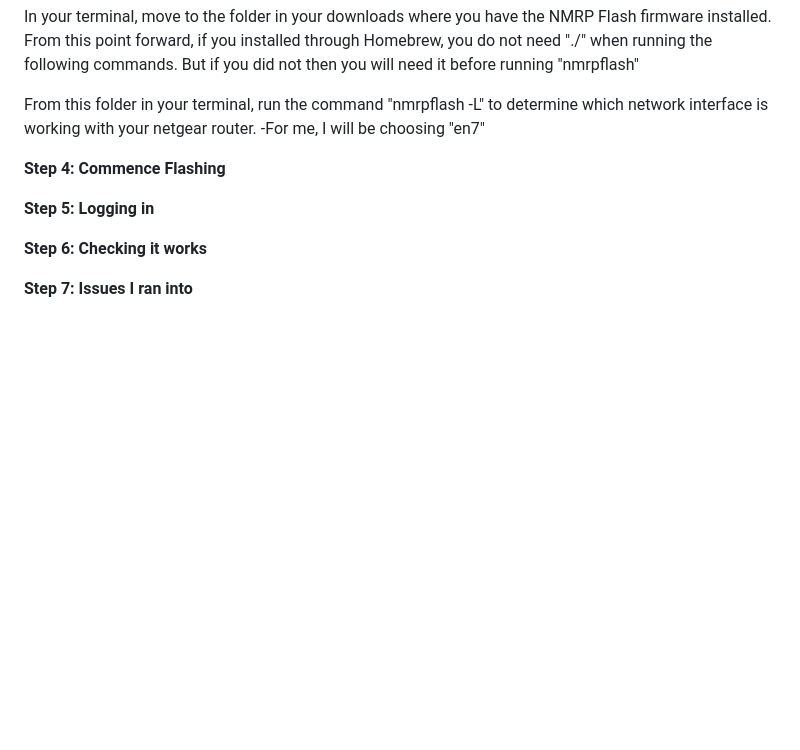
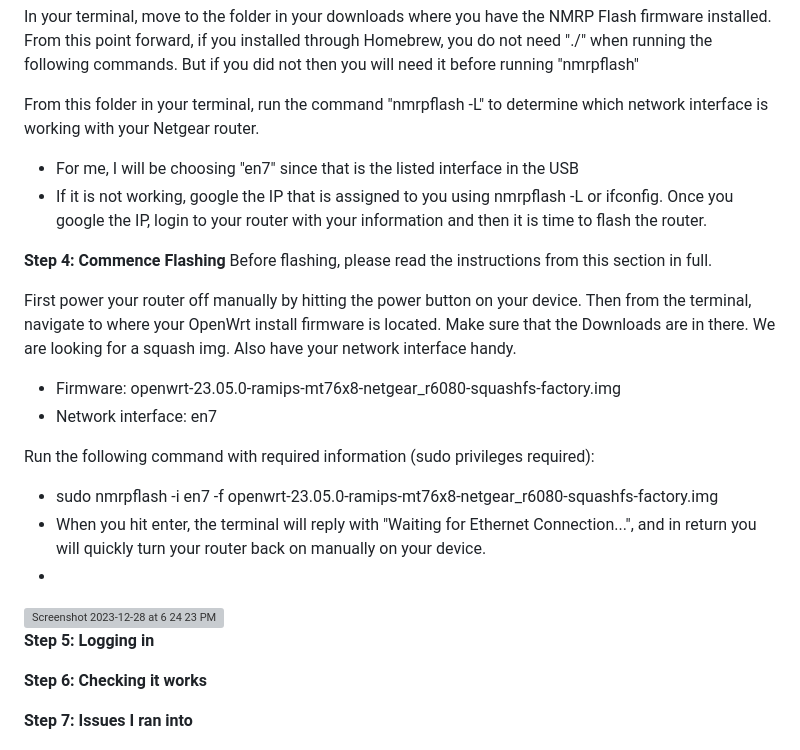
Before and after one commit to CaptainIndy/Flashing-an-old-router-with-OpenWRT, a Markdown page: README.md, the part around the change. GitHub-like rendering; blank space fills up the shorter version; grey boxes are pictures that could not be loaded.

```diff
--- a/README.md
+++ b/README.md
@@ -59,10 +59,25 @@ Proceed by turn on your router to be upgraded by clicking the power button direc
 
 In your terminal, move to the folder in your downloads where you have the NMRP Flash firmware installed. From this point forward, if you installed through Homebrew, you do not need "./" when running the following commands. But if you did not then you will need it before running "nmrpflash"
 
-From this folder in your terminal, run the command "nmrpflash -L" to determine which network interface is working with your netgear router.
--For me, I will be choosing "en7"
+From this folder in your terminal, run the command "nmrpflash -L" to determine which network interface is working with your Netgear router.
+- For me, I will be choosing "en7" since that is the listed interface in the USB
+- If it is not working, google the IP that is assigned to you using nmrpflash -L or ifconfig. Once you google the IP, login to your router with your information and then it is time to flash the router.
 
 **Step 4: Commence Flashing**
+Before flashing, please read the instructions from this section in full.
+
+First power your router off manually by hitting the power button on your device. Then from the terminal, navigate to where your OpenWrt install firmware is located. Make sure that the Downloads are in there. We are looking for a squash img. Also have your network interface handy.
+- Firmware: openwrt-23.05.0-ramips-mt76x8-netgear_r6080-squashfs-factory.img
+- Network interface: en7
+
+Run the following command with required information (sudo privileges required):
+- sudo nmrpflash -i en7 -f openwrt-23.05.0-ramips-mt76x8-netgear_r6080-squashfs-factory.img
+- When you hit enter, the terminal will reply with "Waiting for Ethernet Connection...", and in return you will quickly turn your router back on manually on your device.
+-
+
+<img width="703" alt="Screenshot 2023-12-28 at 6 24 23 PM" src="https://github.com/CaptainIndy/Flashing-an-old-router-with-OpenWRT/assets/142528700/ad05940d-4c56-4389-bf10-822b83b25c25">
+
+
 
 **Step 5: Logging in**
 
```
